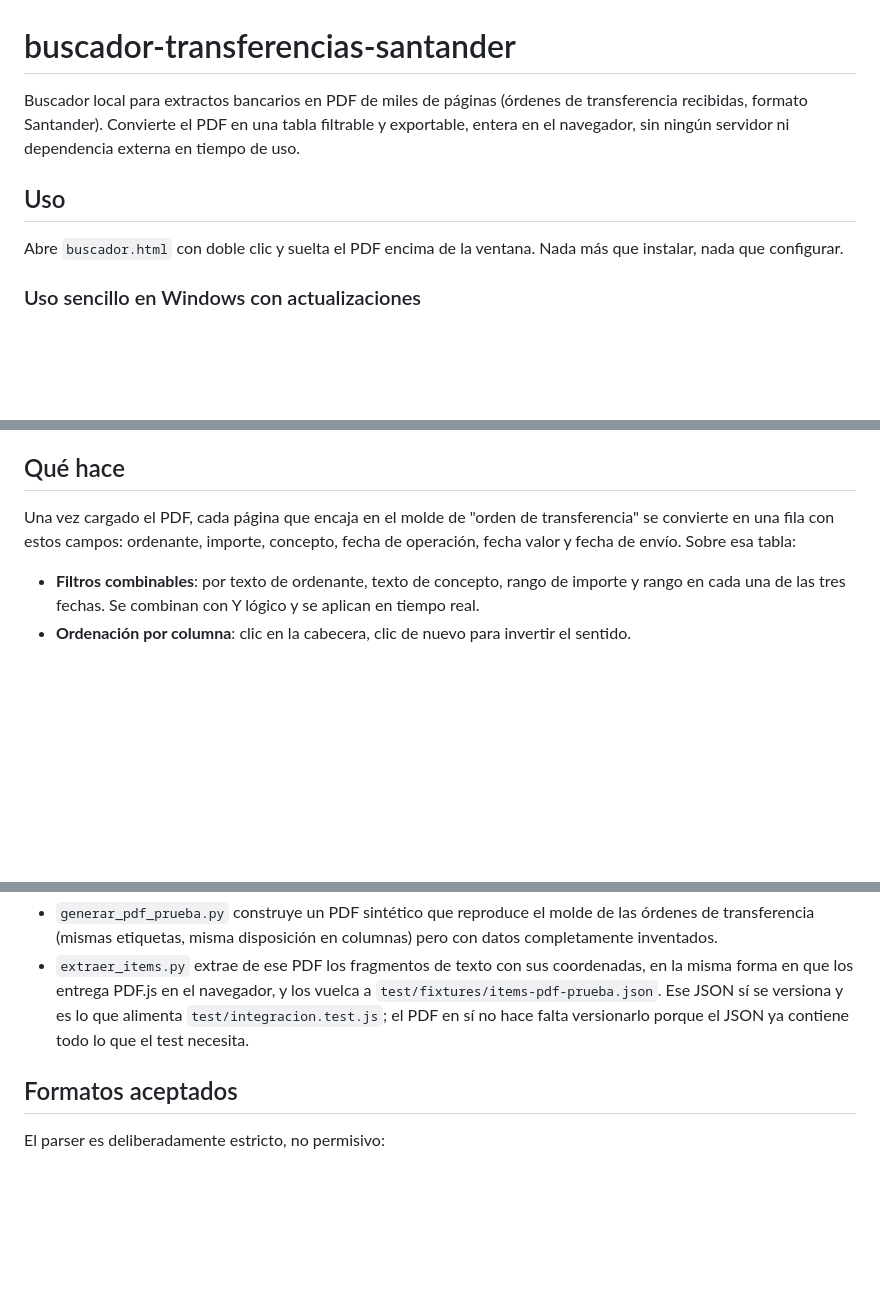
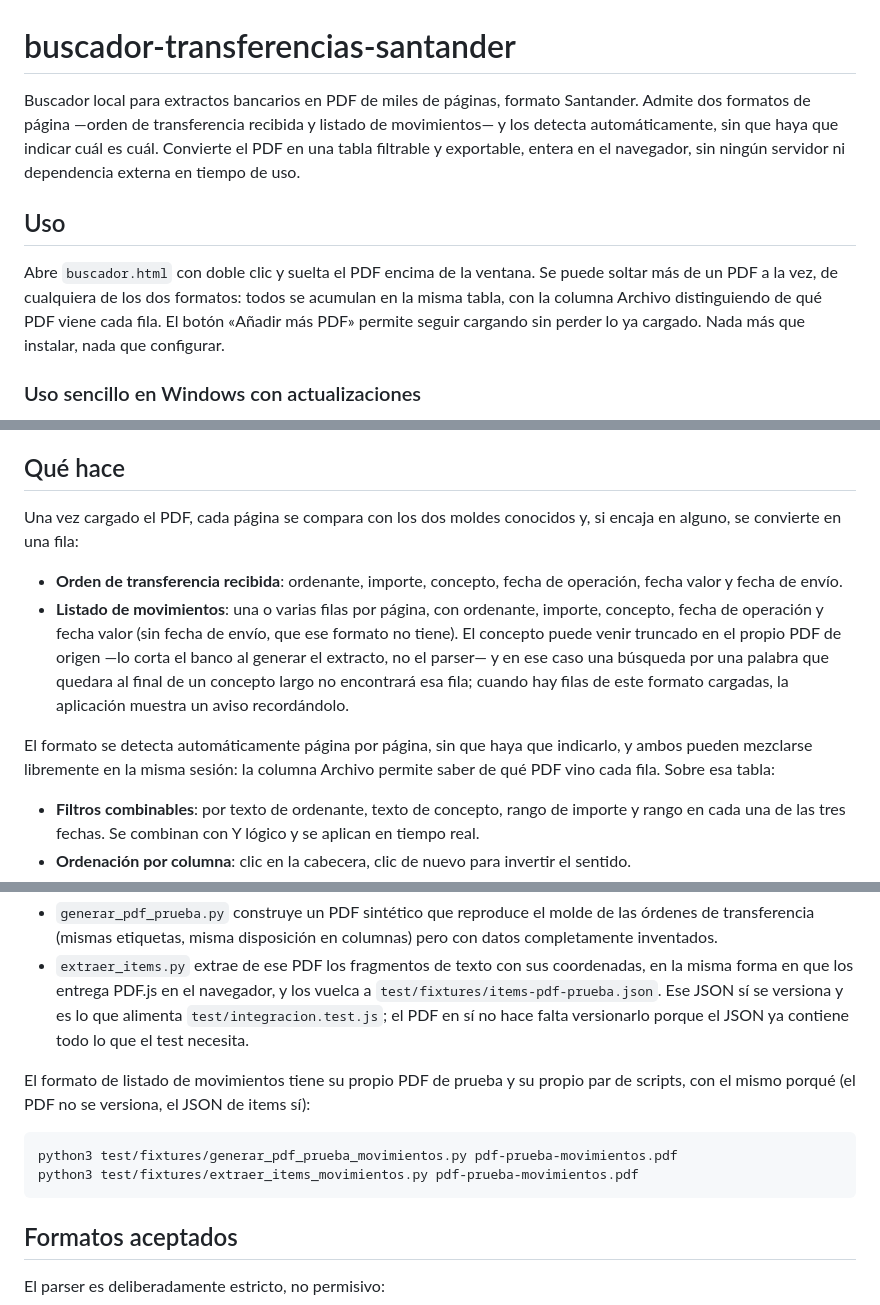
Before and after one commit to devteban/buscador-transferencias-santander, a Markdown page: README.md, 3 parts joined by grey strips. GitHub-like rendering; blank space fills up the shorter version.

Commit message:
Documentar el soporte multiformato y la carga de varios PDF
Co-Authored-By: Claude Sonnet 5 <noreply@anthropic.com>
Claude-Session: https://claude.ai/code/session_01N9az68fnKvdieiAZGYWmSK

````diff
--- a/README.md
+++ b/README.md
@@ -1,14 +1,20 @@
 # buscador-transferencias-santander
 
-Buscador local para extractos bancarios en PDF de miles de páginas (órdenes
-de transferencia recibidas, formato Santander). Convierte el PDF en una
-tabla filtrable y exportable, entera en el navegador, sin ningún servidor ni
-dependencia externa en tiempo de uso.
+Buscador local para extractos bancarios en PDF de miles de páginas, formato
+Santander. Admite dos formatos de página —orden de transferencia recibida y
+listado de movimientos— y los detecta automáticamente, sin que haya que
+indicar cuál es cuál. Convierte el PDF en una tabla filtrable y exportable,
+entera en el navegador, sin ningún servidor ni dependencia externa en tiempo
+de uso.
 
 ## Uso
 
 Abre `buscador.html` con doble clic y suelta el PDF encima de la ventana.
-Nada más que instalar, nada que configurar.
+Se puede soltar más de un PDF a la vez, de cualquiera de los dos formatos:
+todos se acumulan en la misma tabla, con la columna Archivo distinguiendo
+de qué PDF viene cada fila. El botón «Añadir más PDF» permite seguir
+cargando sin perder lo ya cargado. Nada más que instalar, nada que
+configurar.
 
 ### Uso sencillo en Windows con actualizaciones
 
@@ -29,10 +35,23 @@ nueva y abre el buscador. No hay que usar la terminal.
 
 ## Qué hace
 
-Una vez cargado el PDF, cada página que encaja en el molde de "orden de
-transferencia" se convierte en una fila con estos campos: ordenante,
-importe, concepto, fecha de operación, fecha valor y fecha de envío. Sobre
-esa tabla:
+Una vez cargado el PDF, cada página se compara con los dos moldes conocidos
+y, si encaja en alguno, se convierte en una fila:
+
+- **Orden de transferencia recibida**: ordenante, importe, concepto, fecha
+  de operación, fecha valor y fecha de envío.
+- **Listado de movimientos**: una o varias filas por página, con
+  ordenante, importe, concepto, fecha de operación y fecha valor (sin
+  fecha de envío, que ese formato no tiene). El concepto puede venir
+  truncado en el propio PDF de origen —lo corta el banco al generar el
+  extracto, no el parser— y en ese caso una búsqueda por una palabra que
+  quedara al final de un concepto largo no encontrará esa fila; cuando hay
+  filas de este formato cargadas, la aplicación muestra un aviso
+  recordándolo.
+
+El formato se detecta automáticamente página por página, sin que haya que
+indicarlo, y ambos pueden mezclarse libremente en la misma sesión: la
+columna Archivo permite saber de qué PDF vino cada fila. Sobre esa tabla:
 
 - **Filtros combinables**: por texto de ordenante, texto de concepto, rango
   de importe y rango en cada una de las tres fechas. Se combinan con Y
@@ -112,6 +131,15 @@ python3 test/fixtures/extraer_items.py pdf-prueba.pdf
   JSON sí se versiona y es lo que alimenta `test/integracion.test.js`; el
   PDF en sí no hace falta versionarlo porque el JSON ya contiene todo lo
   que el test necesita.
+
+El formato de listado de movimientos tiene su propio PDF de prueba y su
+propio par de scripts, con el mismo porqué (el PDF no se versiona, el JSON
+de items sí):
+
+```bash
+python3 test/fixtures/generar_pdf_prueba_movimientos.py pdf-prueba-movimientos.pdf
+python3 test/fixtures/extraer_items_movimientos.py pdf-prueba-movimientos.pdf
+```
 
 ## Formatos aceptados
 
````
Also changed, not shown: other parts of README.md (+1 -1 lines).
